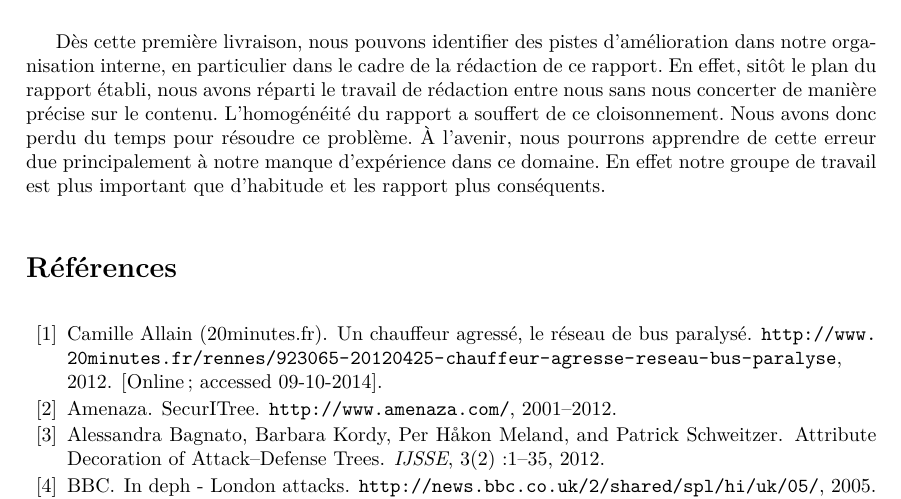
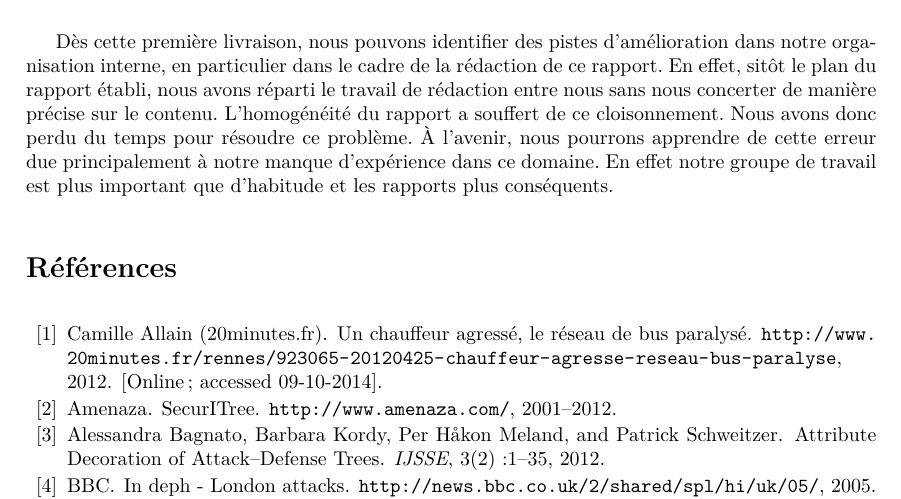
Before and after one commit to HKervadec/korrigolo, a LaTeX document (reports/1 - preetude/main.tex, which reads reports/1 - preetude/input/risques.tex): part of page 17 of 22, cut so that both start at the same text. Compiled offline with pdfLaTeX.

Commit message:
[RAPPORT] le pluriel prends un S.

```diff
--- a/reports/1 - preetude/input/risques.tex
+++ b/reports/1 - preetude/input/risques.tex
@@ -14,4 +14,4 @@
 
 	\subsection{Critiques}
 
-		Dès cette première livraison, nous pouvons identifier des pistes d'amélioration dans notre organisation interne, en particulier dans le cadre de la rédaction de ce rapport. En effet, sitôt le plan du rapport établi, nous avons réparti le travail de rédaction entre nous sans nous concerter de manière précise sur le contenu. L'homogénéité du rapport a souffert de ce cloisonnement. Nous avons donc perdu du temps pour résoudre ce problème. \`A l'avenir, nous pourrons apprendre de cette erreur due principalement à notre manque d'expérience dans ce domaine. En effet notre groupe de travail est plus important que d'habitude et les rapport plus conséquents.
+		Dès cette première livraison, nous pouvons identifier des pistes d'amélioration dans notre organisation interne, en particulier dans le cadre de la rédaction de ce rapport. En effet, sitôt le plan du rapport établi, nous avons réparti le travail de rédaction entre nous sans nous concerter de manière précise sur le contenu. L'homogénéité du rapport a souffert de ce cloisonnement. Nous avons donc perdu du temps pour résoudre ce problème. \`A l'avenir, nous pourrons apprendre de cette erreur due principalement à notre manque d'expérience dans ce domaine. En effet notre groupe de travail est plus important que d'habitude et les rapports plus conséquents.
```
